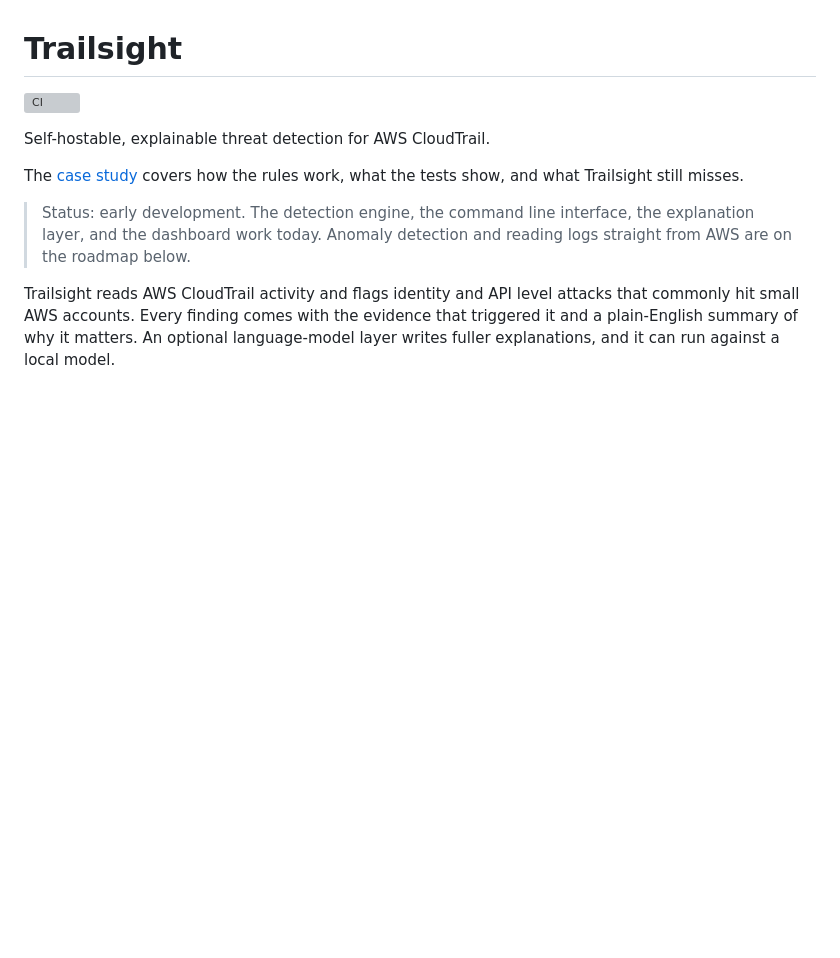
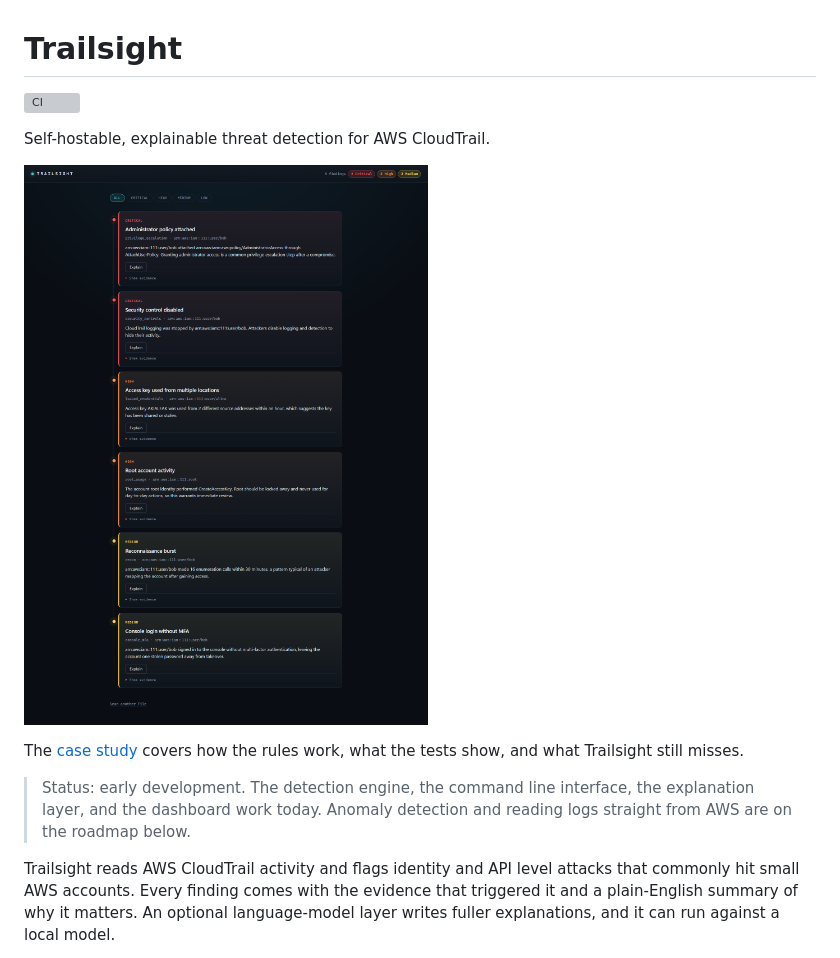
Before and after one commit to zainsplace/trailsight, a Markdown page: README.md, the part around the change. Rendered like a GitHub page; pictures changed too: docs/dashboard.png (added); blank space fills up the shorter version; grey boxes are pictures that could not be loaded.

Commit message:
Add dashboard screenshot to the README

```diff
--- a/README.md
+++ b/README.md
@@ -3,6 +3,8 @@
 [![CI](https://github.com/zainsplace/trailsight/actions/workflows/ci.yml/badge.svg?branch=main)](https://github.com/zainsplace/trailsight/actions/workflows/ci.yml)
 
 Self-hostable, explainable threat detection for AWS CloudTrail.
+
+![Trailsight dashboard showing findings from the demo dataset](docs/dashboard.png)
 
 The [case study](https://zainsplace.github.io/projects/trailsight/) covers how
 the rules work, what the tests show, and what Trailsight still misses.
```
